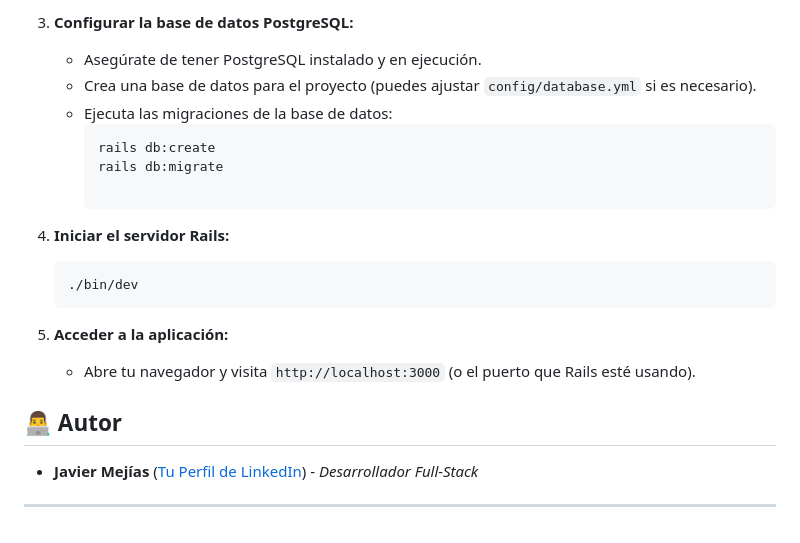
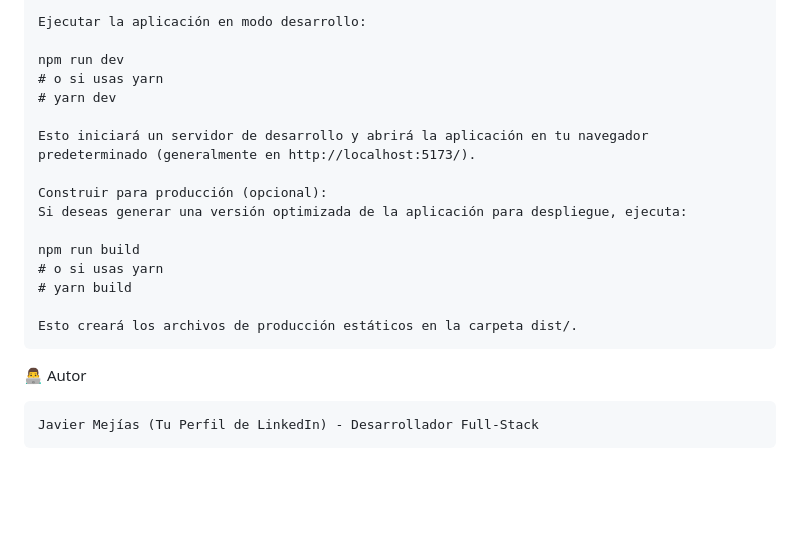
Before and after one commit to JaviMejias/proyecto_ventas, a Markdown page: README.md, the part around the change printed below. Drawn GitHub-style; blank space fills up the shorter version.

````diff
--- a/README.md
+++ b/README.md
@@ -59,22 +71,21 @@ Para poner este proyecto en funcionamiento en tu entorno local:
 
-3.  **Configurar la base de datos PostgreSQL:**
-    * Asegúrate de tener PostgreSQL instalado y en ejecución.
-    * Crea una base de datos para el proyecto (puedes ajustar `config/database.yml` si es necesario).
-    * Ejecuta las migraciones de la base de datos:
-        ```bash
-        rails db:create
-        rails db:migrate
+    Ejecutar la aplicación en modo desarrollo:
 
-4.  **Iniciar el servidor Rails:**
-    ```bash
-    ./bin/dev
-    ```
+    npm run dev
+    # o si usas yarn
+    # yarn dev
 
-5.  **Acceder a la aplicación:**
-    * Abre tu navegador y visita `http://localhost:3000` (o el puerto que Rails esté usando).
+    Esto iniciará un servidor de desarrollo y abrirá la aplicación en tu navegador predeterminado (generalmente en http://localhost:5173/).
 
-## 👨‍💻 Autor
+    Construir para producción (opcional):
+    Si deseas generar una versión optimizada de la aplicación para despliegue, ejecuta:
 
-* **Javier Mejías** ([Tu Perfil de LinkedIn](https://www.linkedin.com/in/javier-mejías-655a7936a)) - *Desarrollador Full-Stack*
+    npm run build
+    # o si usas yarn
+    # yarn build
 
----
+    Esto creará los archivos de producción estáticos en la carpeta dist/.
+
+👨‍💻 Autor
+
+    Javier Mejías (Tu Perfil de LinkedIn) - Desarrollador Full-Stack
````
Also changed, not shown: other parts of README.md (+56 -44 lines).
